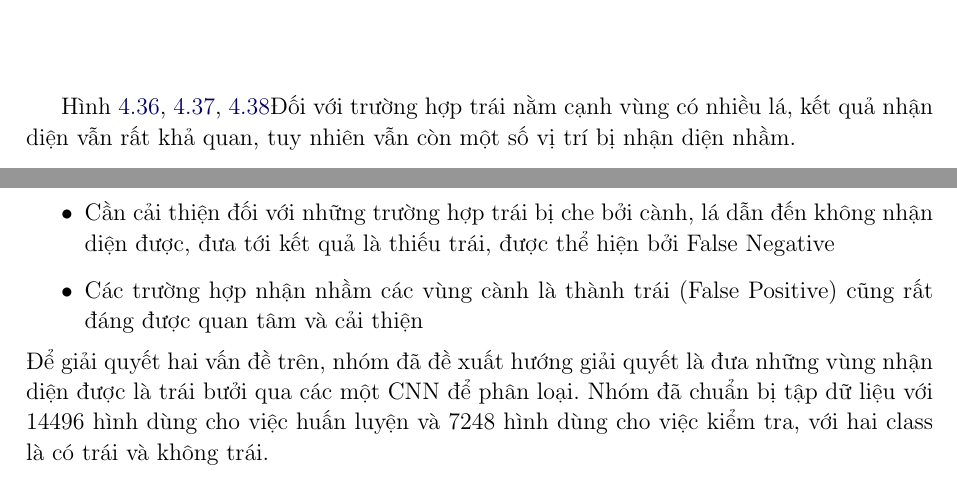
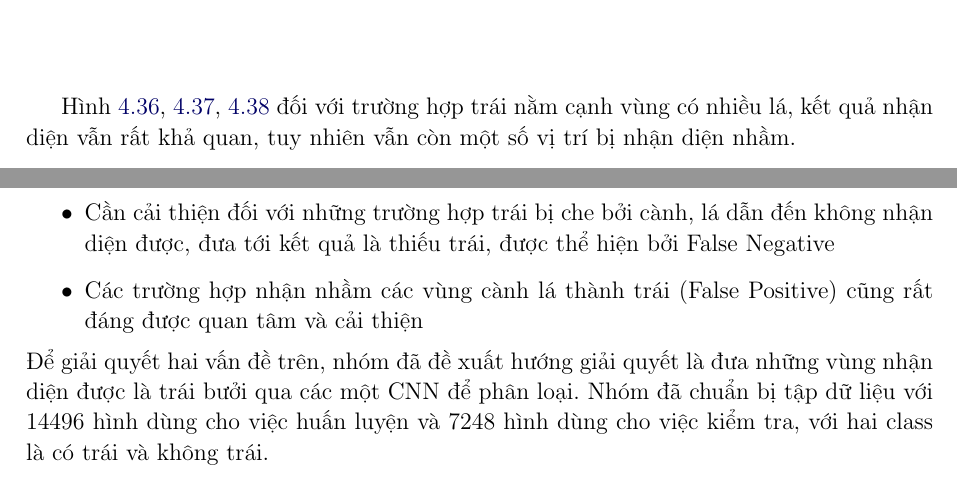
Before and after one commit to Kienlgk/thesis-fruit-detection-vn, a LaTeX thesis (Thesis.tex, which reads Chapter3.tex): two parts of pages 83 and 87 of 92, joined at a grey line, cut so that both start at the same text. Compiled offline with pdfLaTeX; a LaTeX package or settings file that is missing is left out; an older LaTeX class or package is replaced by its successor.

Commit message:
sua chinh ta

```diff
--- a/Chapter3.tex
+++ b/Chapter3.tex
@@ -866,7 +866,7 @@ Hình \ref{chap3:good1}, \ref{chap3:good2} cũng cho kết quả khá tốt tron
     \end{figure}
 \end{center}
 
-Hình \ref{chap3:lack1}, \ref{chap3:lack2}, \ref{chap3:lack3}Đối với trường hợp trái nằm cạnh vùng có nhiều lá, kết quả nhận diện vẫn rất khả quan, tuy nhiên vẫn còn một số vị trí bị nhận diện nhầm.
+Hình \ref{chap3:lack1}, \ref{chap3:lack2}, \ref{chap3:lack3} đối với trường hợp trái nằm cạnh vùng có nhiều lá, kết quả nhận diện vẫn rất khả quan, tuy nhiên vẫn còn một số vị trí bị nhận diện nhầm.
 
 \begin{center}
     \begin{figure}[H]
```
Also changed, not shown: Chapter5.tex (+1 -1 lines).
